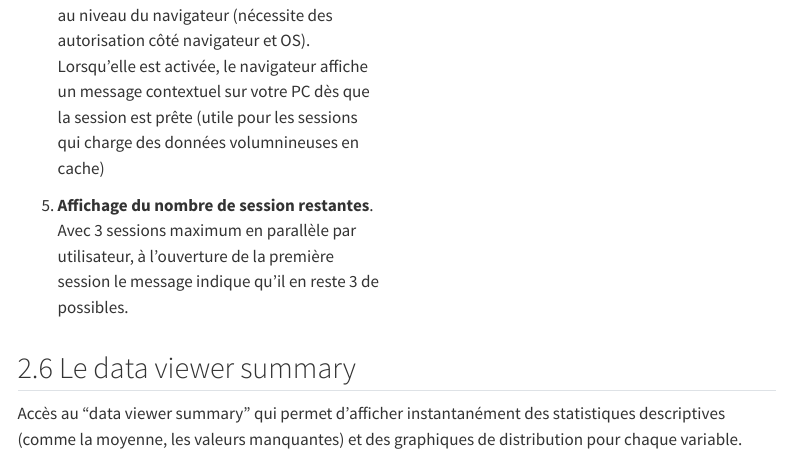
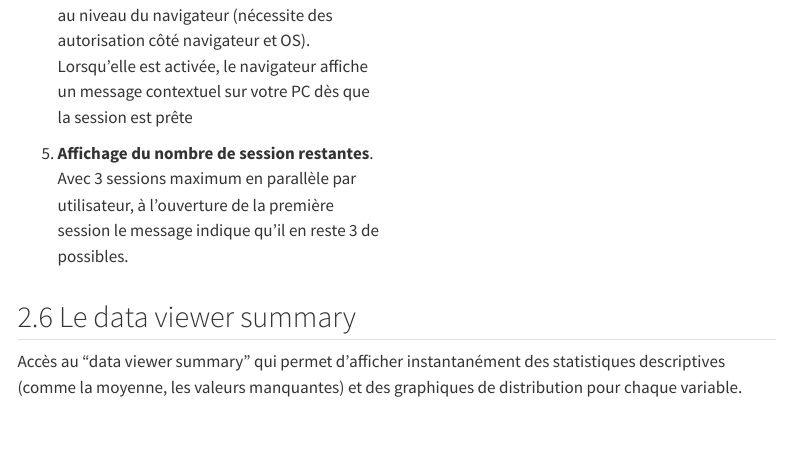
Before and after one commit to ddotta/C3P_presentation, a Quarto document (template.qmd): the page in a window 1100 px wide, from 3790 px down. Rendered offline with R 4.5, knitr and Pandoc in place of Quarto, with nearby package versions; menus at the side of the page are left out.

Commit message:
fix: suppression phrase inutile

```diff
--- a/template.qmd
+++ b/template.qmd
@@ -155,7 +155,7 @@
 3. **Auto-join session** : Si l'option est sélectionnée, votre navigateur vous redirige automatiquement vers votre nouvelle session dès qu'elle est prête.
 
 
-4. **Enable notifications** : Active les notifications au niveau du navigateur (nécessite des autorisation côté navigateur et OS). Lorsqu'elle est activée, le navigateur affiche un message contextuel sur votre PC dès que la session est prête (utile pour les sessions qui charge des données volumnineuses en cache)
+4. **Enable notifications** : Active les notifications au niveau du navigateur (nécessite des autorisation côté navigateur et OS). Lorsqu'elle est activée, le navigateur affiche un message contextuel sur votre PC dès que la session est prête
 
 5. **Affichage du nombre de session restantes**. Avec 3 sessions maximum en parallèle par utilisateur, à l'ouverture de la première session le message indique qu'il en reste 3 de possibles.
 :::
```
